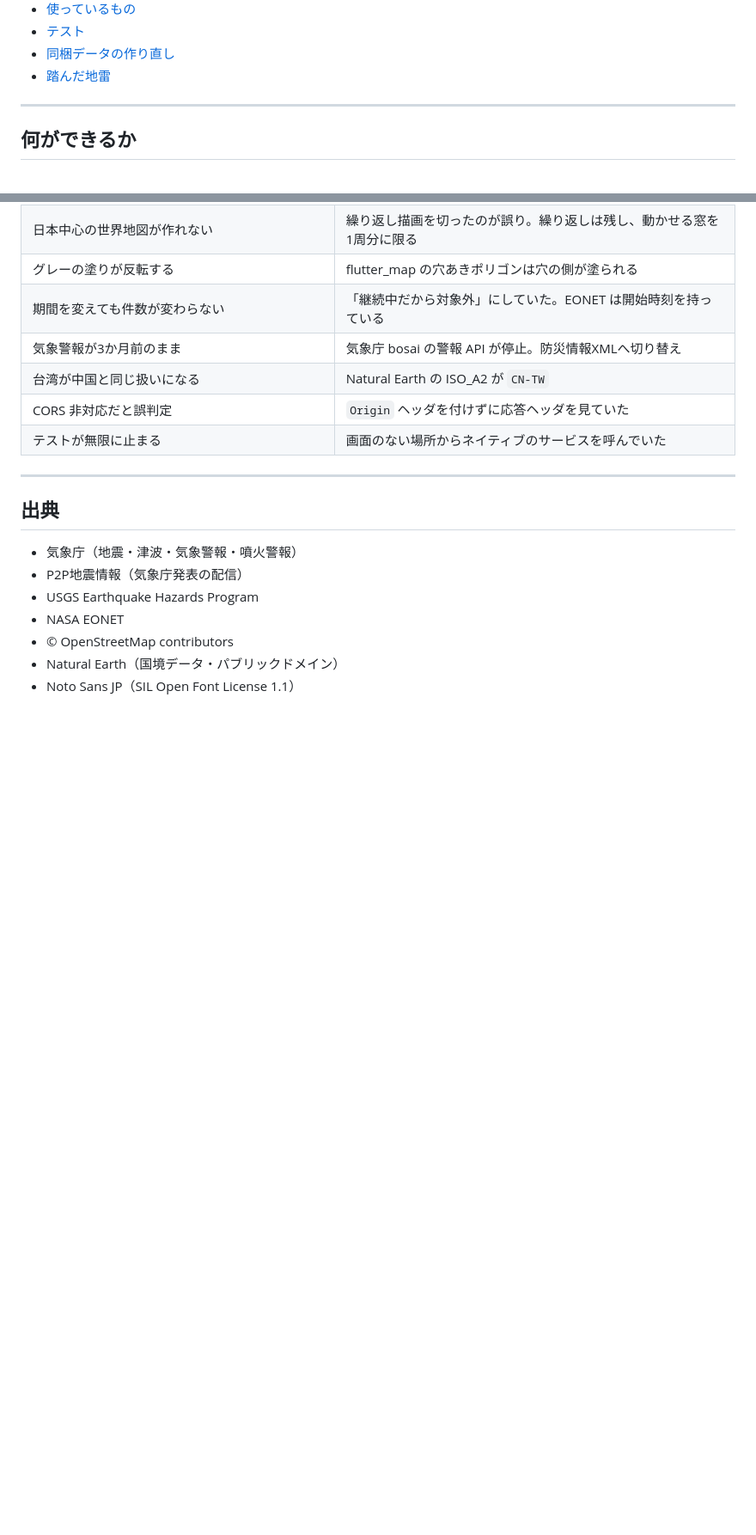
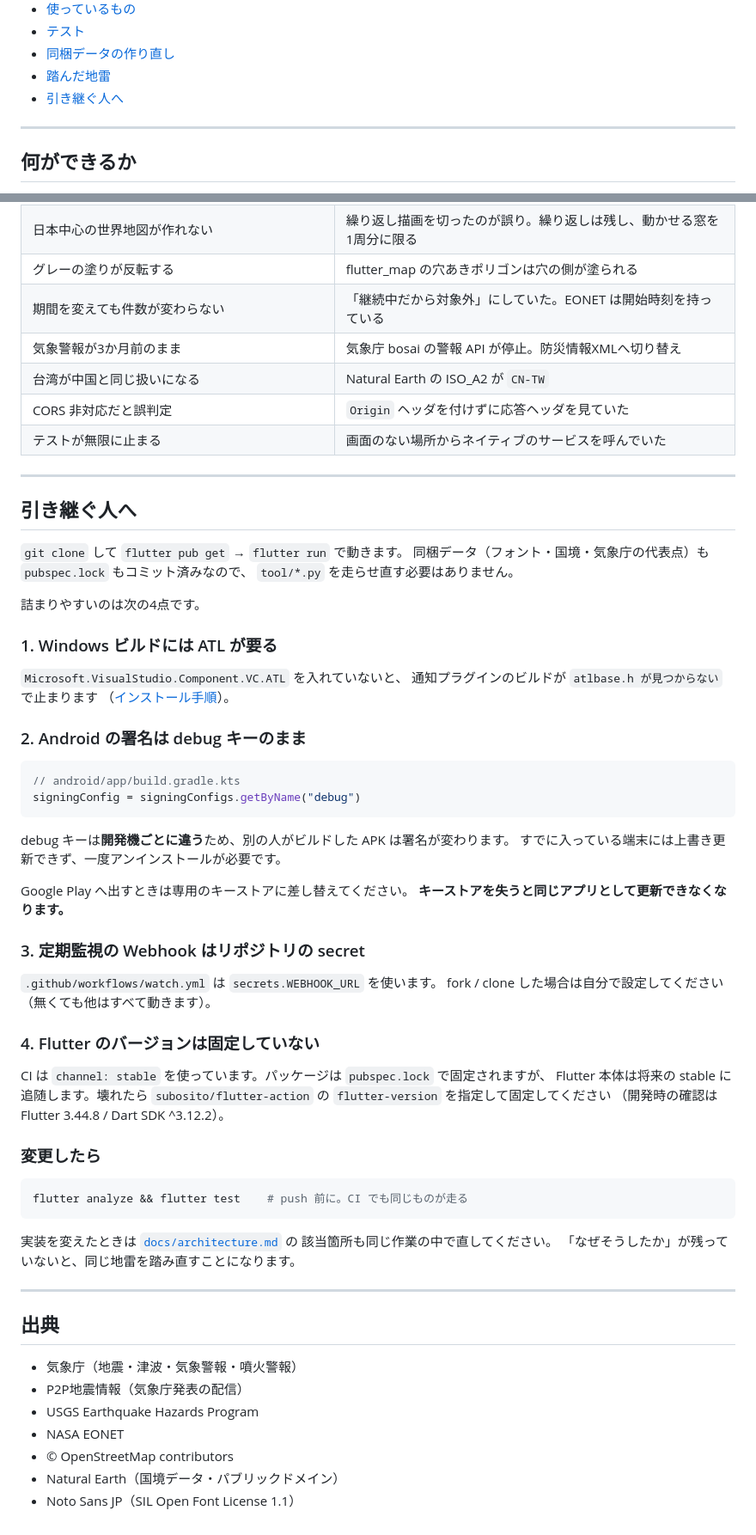
Before and after one commit to dirzan123-max/disaster-map, a Markdown page: README.md, 2 parts joined by grey strips. Shown at 86% size. Rendered like a GitHub page; blank space fills up the shorter version.

Commit message:
README に「引き継ぐ人へ」を足す
clone した人が詰まる点（Windows の ATL・Android の署名が debug キー・
watch.yml の secret・Flutter のバージョン未固定）をまとめた。

Co-Authored-By: Claude Opus 5 <noreply@anthropic.com>
Claude-Session: https://claude.ai/code/session_01ASBh1sCrejm3b1ynHZss8Q

````diff
--- a/README.md
+++ b/README.md
@@ -26,6 +26,7 @@ Flutter の1コードベースから **Android・Windows・Web** の3つを出
 - [テスト](#テスト)
 - [同梱データの作り直し](#同梱データの作り直し)
 - [踏んだ地雷](#踏んだ地雷)
+- [引き継ぐ人へ](#引き継ぐ人へ)
 
 ---
 
@@ -351,6 +352,57 @@ bash tool/refresh_fixtures.sh    # テスト用フィクスチャの取り直し
 
 ---
 
+## 引き継ぐ人へ
+
+`git clone` して `flutter pub get` → `flutter run` で動きます。
+同梱データ（フォント・国境・気象庁の代表点）も `pubspec.lock` もコミット済みなので、
+`tool/*.py` を走らせ直す必要はありません。
+
+詰まりやすいのは次の4点です。
+
+### 1. Windows ビルドには ATL が要る
+
+`Microsoft.VisualStudio.Component.VC.ATL` を入れていないと、
+通知プラグインのビルドが `atlbase.h が見つからない` で止まります
+（[インストール手順](#動かす)）。
+
+### 2. Android の署名は debug キーのまま
+
+```kotlin
+// android/app/build.gradle.kts
+signingConfig = signingConfigs.getByName("debug")
+```
+
+debug キーは**開発機ごとに違う**ため、別の人がビルドした APK は署名が変わります。
+すでに入っている端末には上書き更新できず、一度アンインストールが必要です。
+
+Google Play へ出すときは専用のキーストアに差し替えてください。
+**キーストアを失うと同じアプリとして更新できなくなります。**
+
+### 3. 定期監視の Webhook はリポジトリの secret
+
+`.github/workflows/watch.yml` は `secrets.WEBHOOK_URL` を使います。
+fork / clone した場合は自分で設定してください（無くても他はすべて動きます）。
+
+### 4. Flutter のバージョンは固定していない
+
+CI は `channel: stable` を使っています。パッケージは `pubspec.lock` で固定されますが、
+Flutter 本体は将来の stable に追随します。壊れたら
+`subosito/flutter-action` の `flutter-version` を指定して固定してください
+（開発時の確認は Flutter 3.44.8 / Dart SDK ^3.12.2）。
+
+### 変更したら
+
+```bash
+flutter analyze && flutter test    # push 前に。CI でも同じものが走る
+```
+
+実装を変えたときは [`docs/architecture.md`](docs/architecture.md) の
+該当箇所も同じ作業の中で直してください。
+「なぜそうしたか」が残っていないと、同じ地雷を踏み直すことになります。
+
+---
+
 ## 出典
 
 - 気象庁（地震・津波・気象警報・噴火警報）
````
